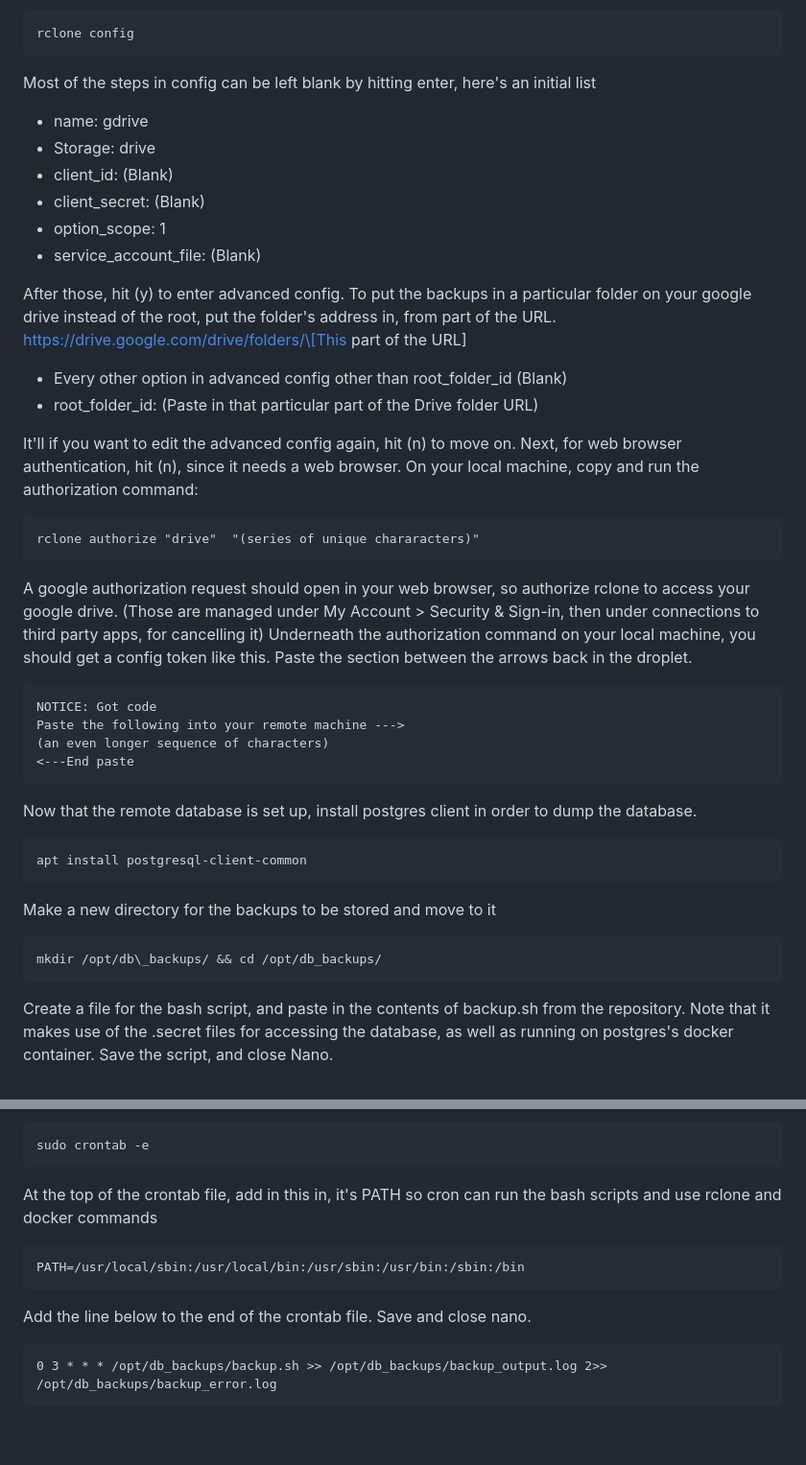
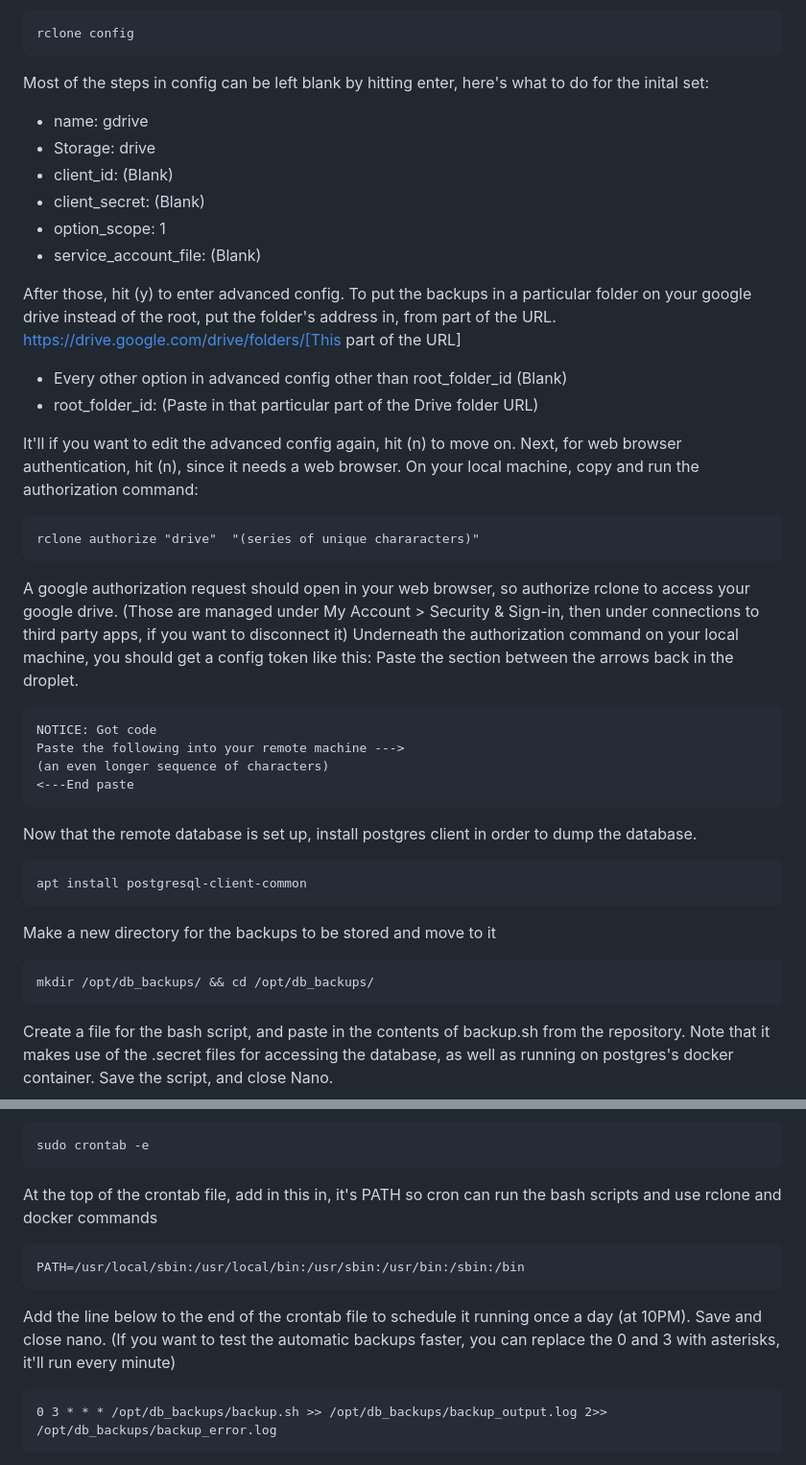
Before and after one commit to paranjaa/ece-1779-course-project, a Markdown page: README.md, 2 parts joined by grey strips. Shown: that part at 96% size. Drawn GitHub-style; blank space fills up the shorter version.

Commit message:
Update README.md
Fixed some typos with extra slashes

````diff
--- a/README.md
+++ b/README.md
@@ -267,15 +267,15 @@ After that, set up the config for remote access, hit n to start making a new rem
 ```
 rclone config
 ```
-Most of the steps in config can be left blank by hitting enter, here's an initial list
+Most of the steps in config can be left blank by hitting enter, here's what to do for the inital set:
 - name: gdrive
 - Storage: drive
 - client_id: (Blank)
 - client_secret: (Blank)
 - option_scope: 1
-- service\_account_file: (Blank)
+- service_account_file: (Blank)
 
-After those, hit (y) to enter advanced config. To put the backups in a particular folder on your google drive instead of the root, put the folder's address in, from part of the URL. https://drive.google.com/drive/folders/\[This part of the URL]
+After those, hit (y) to enter advanced config. To put the backups in a particular folder on your google drive instead of the root, put the folder's address in, from part of the URL. https://drive.google.com/drive/folders/[This part of the URL]
 - Every other option in advanced config other than root\_folder_id (Blank)
 - root\_folder_id: (Paste in that particular part of the Drive folder URL)
 
@@ -286,8 +286,8 @@ On your local machine, copy and run the authorization command:
 rclone authorize "drive"  "(series of unique chararacters)"
 ```
 A google authorization request should open in your web browser, so authorize rclone to access your google drive.
-(Those are managed under My Account > Security & Sign-in, then under connections to third party apps, for cancelling it)
-Underneath the authorization command on your local machine, you should get a config token like this.
+(Those are managed under My Account > Security & Sign-in, then under connections to third party apps, if you want to disconnect it)
+Underneath the authorization command on your local machine, you should get a config token like this:
 Paste the section between the arrows back in the droplet.
 ```
 NOTICE: Got code
@@ -304,7 +304,7 @@ apt install postgresql-client-common
 Make a new directory for the backups to be stored and move to it
 
 ```
-mkdir /opt/db\_backups/ && cd /opt/db_backups/
+mkdir /opt/db_backups/ && cd /opt/db_backups/
 ```
 Create a file for the bash script, and paste in the contents of backup.sh from the repository.
 Note that it makes use of the .secret files for accessing the database,
@@ -322,11 +322,12 @@ To set up automatic backups, open up crontab
 ```
 sudo crontab -e
 ```
-At the top of the crontab file, add in this in, it's  PATH so cron can run the bash scripts and use rclone and docker commands
+At the top of the crontab file, add in this in, it's PATH so cron can run the bash scripts and use rclone and docker commands
 ```
 PATH=/usr/local/sbin:/usr/local/bin:/usr/sbin:/usr/bin:/sbin:/bin
 ```
-Add the line below to the end of the crontab file. Save and close nano.
+Add the line below to the end of the crontab file to schedule it running once a day (at 10PM). Save and close nano.
+(If you want to test the automatic backups faster, you can replace the 0 and 3 with asterisks, it'll run every minute)
 ```
 0 3 * * * /opt/db_backups/backup.sh >> /opt/db_backups/backup_output.log 2>> /opt/db_backups/backup_error.log
 ```
````
Also changed, not shown: other parts of README.md (+0 -2 lines).
